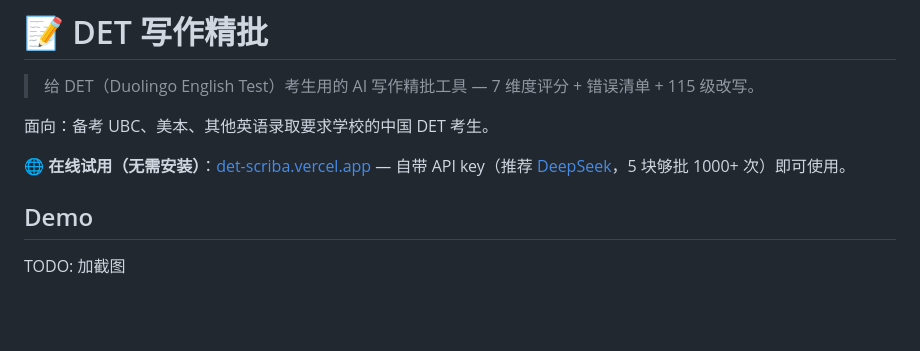
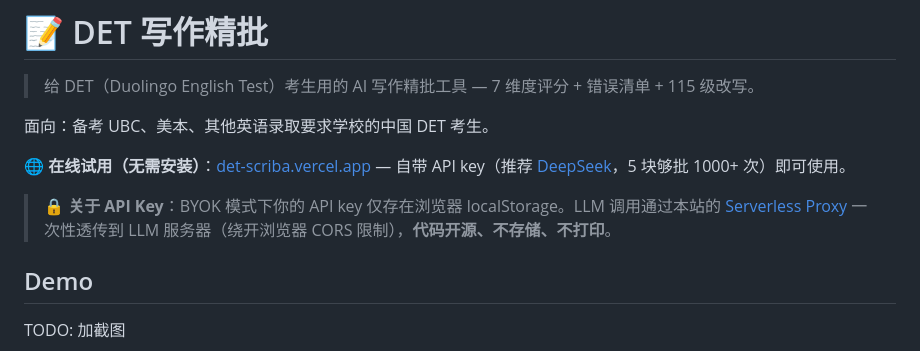
Before and after one commit to Lfrangt/DET-scriba, a Markdown page: README.md, the part around the change. Drawn GitHub-style; blank space fills up the shorter version.

Commit message:
docs: README 透明披露 BYOK proxy 行为
明说 LLM 调用经过 Vercel Serverless Proxy 转发（绕 CORS），
代码开源在 api/llm-proxy.js，不存储/不打印 key。

Co-Authored-By: Claude Opus 4.7 (1M context) <noreply@anthropic.com>

```diff
--- a/README.md
+++ b/README.md
@@ -5,6 +5,8 @@
 面向：备考 UBC、美本、其他英语录取要求学校的中国 DET 考生。
 
 🌐 **在线试用（无需安装）**：[det-scriba.vercel.app](https://det-scriba.vercel.app) — 自带 API key（推荐 [DeepSeek](https://platform.deepseek.com/api_keys)，5 块够批 1000+ 次）即可使用。
+
+> 🔒 **关于 API Key**：BYOK 模式下你的 API key 仅存在浏览器 localStorage。LLM 调用通过本站的 [Serverless Proxy](https://github.com/Lfrangt/DET-scriba/blob/main/api/llm-proxy.js) 一次性透传到 LLM 服务器（绕开浏览器 CORS 限制），**代码开源、不存储、不打印**。
 
 ## Demo
 
```
